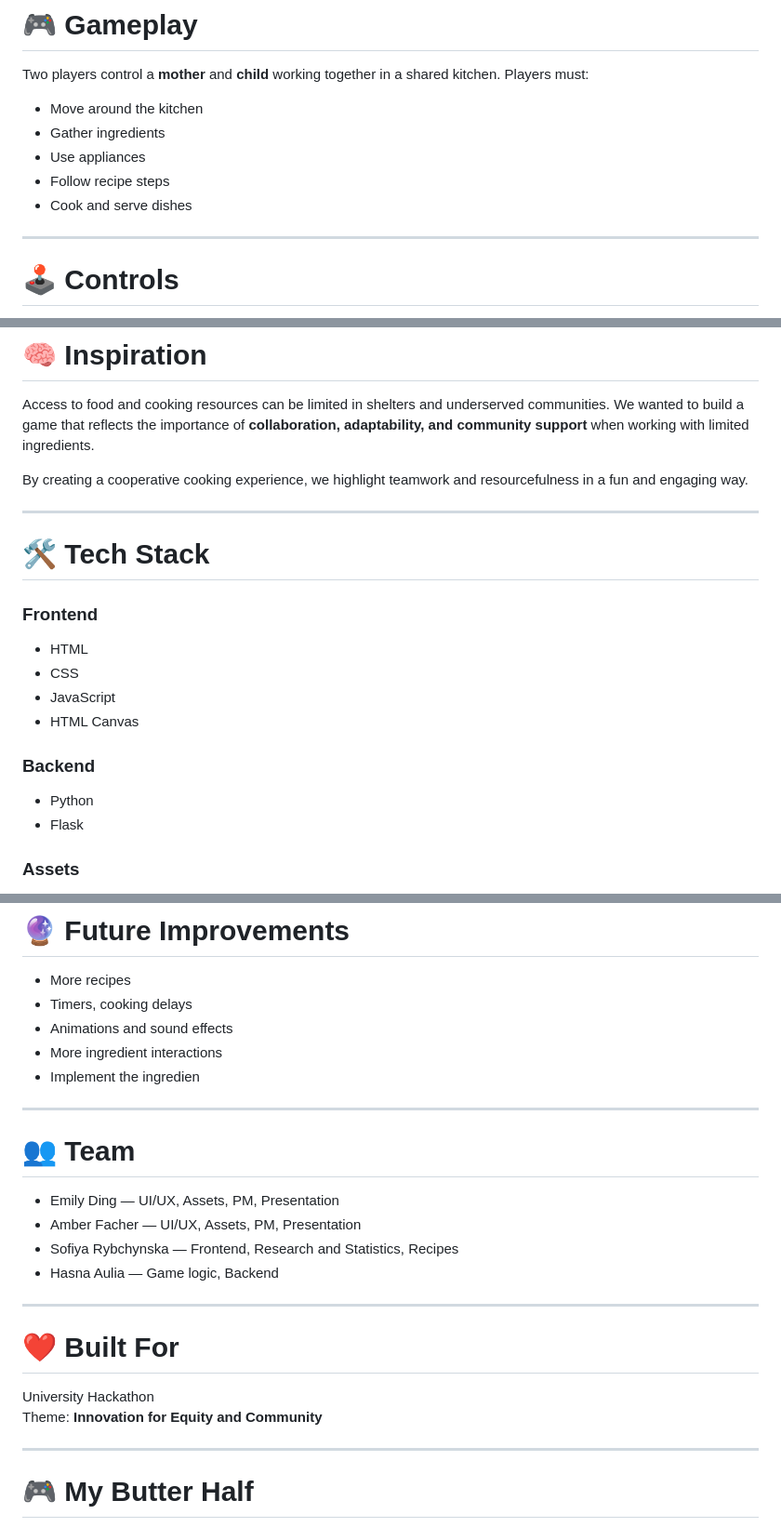
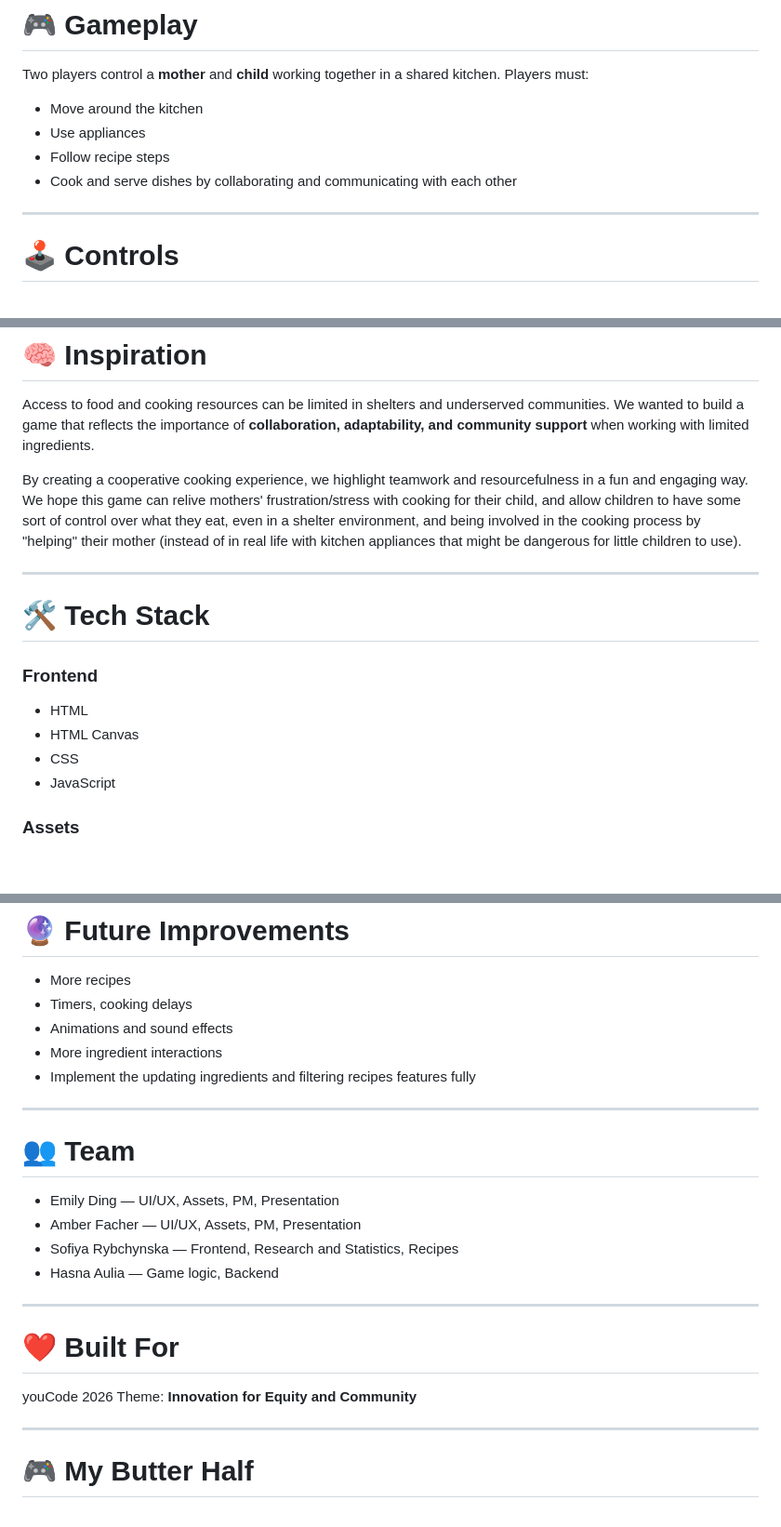
Before and after one commit to sofiyarybchynska-web/my-butter-half, a Markdown page: README.md, 3 parts joined by grey strips. Shown at 93% size. Drawn GitHub-style; blank space fills up the shorter version.

```diff
--- a/README.md
+++ b/README.md
@@ -11,10 +11,9 @@ Built in 24 hours for a university hackathon, youCode 2026, under the theme **In
 Two players control a **mother** and **child** working together in a shared kitchen. Players must:
 
 - Move around the kitchen
-- Gather ingredients
 - Use appliances
 - Follow recipe steps
-- Cook and serve dishes
+- Cook and serve dishes by collaborating and communicating with each other
 
 ---
 
@@ -48,7 +47,7 @@ Both players can move simultaneously on the same keyboard.
 
 Access to food and cooking resources can be limited in shelters and underserved communities. We wanted to build a game that reflects the importance of **collaboration, adaptability, and community support** when working with limited ingredients.
 
-By creating a cooperative cooking experience, we highlight teamwork and resourcefulness in a fun and engaging way.
+By creating a cooperative cooking experience, we highlight teamwork and resourcefulness in a fun and engaging way. We hope this game can relive mothers' frustration/stress with cooking for their child, and allow children to have some sort of control over what they eat, even in a shelter environment, and being involved in the cooking process by "helping" their mother (instead of in real life with kitchen appliances that might be dangerous for little children to use).
 
 ---
 
@@ -56,13 +55,9 @@ By creating a cooperative cooking experience, we highlight teamwork and resource
 
 ### Frontend
 - HTML
+- HTML Canvas
 - CSS
 - JavaScript
-- HTML Canvas
-
-### Backend
-- Python
-- Flask
 
 ### Assets
 - Pixel art sprites
@@ -153,7 +146,7 @@ Using a browser, go to: https://sofiyarybchynska-web.github.io/my-butter-half/
 - Timers, cooking delays
 - Animations and sound effects
 - More ingredient interactions
-- Implement the ingredien
+- Implement the updating ingredients and filtering recipes features fully
 
 ---
 
@@ -168,7 +161,7 @@ Using a browser, go to: https://sofiyarybchynska-web.github.io/my-butter-half/
 
 # ❤️ Built For
 
-University Hackathon
+youCode 2026
 Theme: **Innovation for Equity and Community**
 
 ---
```
Also changed, not shown: other parts of README.md (+0 -2 lines).
